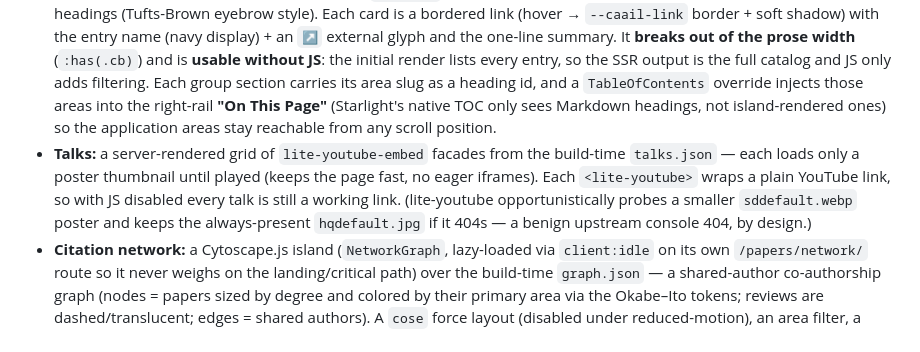
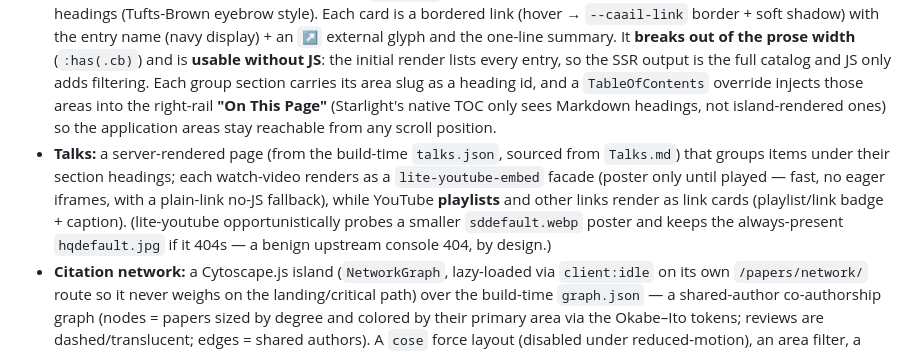
Before and after one commit to tucca-cellag/caail, a Markdown page: DESIGN.md, the part around the change. Rendered like a GitHub page.

```diff
--- a/DESIGN.md
+++ b/DESIGN.md
@@ -77,7 +77,7 @@ Type scale: hero H1 `clamp(2.2rem, 5vw, 3.4rem)` (weight 700, tight line-height)
 - **Recently added:** rows with a JetBrains-Mono date, a Tufts-Brown kind label, the title, and an Okabe–Ito area dot.
 - **Papers Explorer:** matrix (method rows × area columns) with Okabe–Ito column-header bars and a legend; cells shaded by the density ramp and labeled with the count; search + area filter; a side panel listing the selected cell's references — each entry shows bold author/year, title + italicized journal, then a mono DOI badge, Code badge (green-tinted), and Data badge (amber-tinted).
 - **Catalog browser** (Software / Databases): one Preact island (`kind` prop) over the build-time `catalog.json`. A search field (name + summary + group) and a group `<select>` filter a grid of entry cards grouped under their H2-section headings (Tufts-Brown eyebrow style). Each card is a bordered link (hover → `--caail-link` border + soft shadow) with the entry name (navy display) + an `↗` external glyph and the one-line summary. It **breaks out of the prose width** (`:has(.cb)`) and is **usable without JS**: the initial render lists every entry, so the SSR output is the full catalog and JS only adds filtering. Each group section carries its area slug as a heading id, and a `TableOfContents` override injects those areas into the right-rail **"On This Page"** (Starlight's native TOC only sees Markdown headings, not island-rendered ones) so the application areas stay reachable from any scroll position.
-- **Talks:** a server-rendered grid of `lite-youtube-embed` facades from the build-time `talks.json` — each loads only a poster thumbnail until played (keeps the page fast, no eager iframes). Each `<lite-youtube>` wraps a plain YouTube link, so with JS disabled every talk is still a working link. (lite-youtube opportunistically probes a smaller `sddefault.webp` poster and keeps the always-present `hqdefault.jpg` if it 404s — a benign upstream console 404, by design.)
+- **Talks:** a server-rendered page (from the build-time `talks.json`, sourced from `Talks.md`) that groups items under their section headings; each watch-video renders as a `lite-youtube-embed` facade (poster only until played — fast, no eager iframes, with a plain-link no-JS fallback), while YouTube **playlists** and other links render as link cards (playlist/link badge + caption). (lite-youtube opportunistically probes a smaller `sddefault.webp` poster and keeps the always-present `hqdefault.jpg` if it 404s — a benign upstream console 404, by design.)
 - **Citation network:** a Cytoscape.js island (`NetworkGraph`, lazy-loaded via `client:idle` on its own `/papers/network/` route so it never weighs on the landing/critical path) over the build-time `graph.json` — a shared-author co-authorship graph (nodes = papers sized by degree and colored by their primary area via the Okabe–Ito tokens; reviews are dashed/translucent; edges = shared authors). A `cose` force layout (disabled under reduced-motion), an area filter, a "hide unconnected" toggle (default on), and a node→detail panel (slug, authors, journal, DOI + Code/Data badges). Token colors are rasterized to sRGB before being handed to Cytoscape (its parser can't read OKLch). No meaningful no-JS form — the SSR fallback links to the Papers Explorer.
 - **By the Numbers:** a server-rendered metrics dashboard (`MetricsDashboard`, no island — pure CSS bars, zero JS, fully no-JS-usable) over the build-time `metrics.json`. Headline stat row, matrix-coverage bars per area (Okabe–Ito) and per method (navy density ramp), a per-species "where help is wanted" bar chart with stub species drawn as a Tufts-Brown hatched "help wanted" bar linking to Contributing, and a momentum row (days-since-update + 30-day commit counts from a build-time git snapshot). Leans into gaps rather than smoothing them — sparse bars are the recruitment signal.
 - **Buttons:** primary (navy solid **pill**, `border-radius: 999px`), ghost/outline pill, plain ghost. **Badges:** DOI (mono, link-tinted), Code (green-tinted), Data (amber-tinted).
```
Also changed, not shown: CLAUDE.md (+1 -1 lines).
